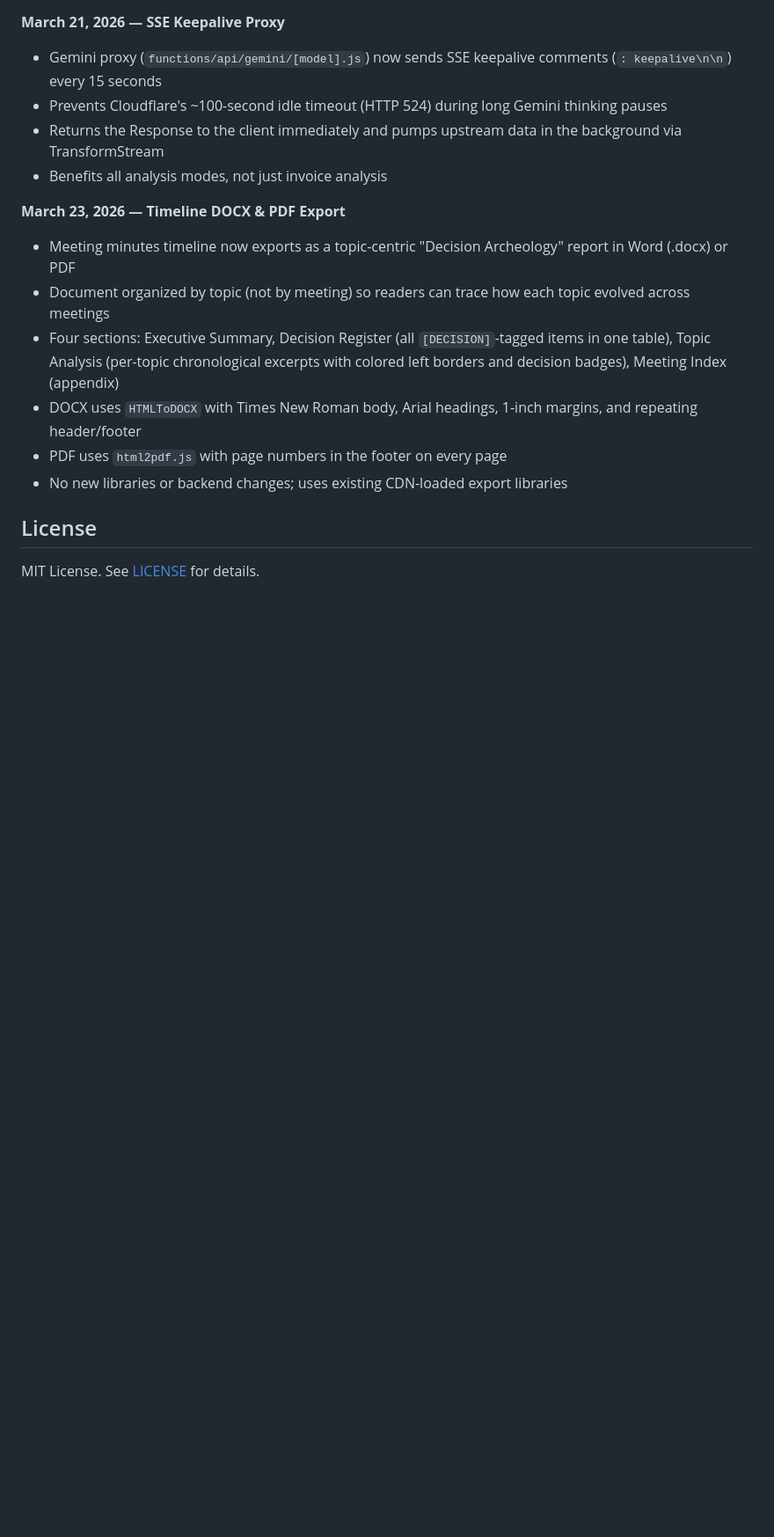
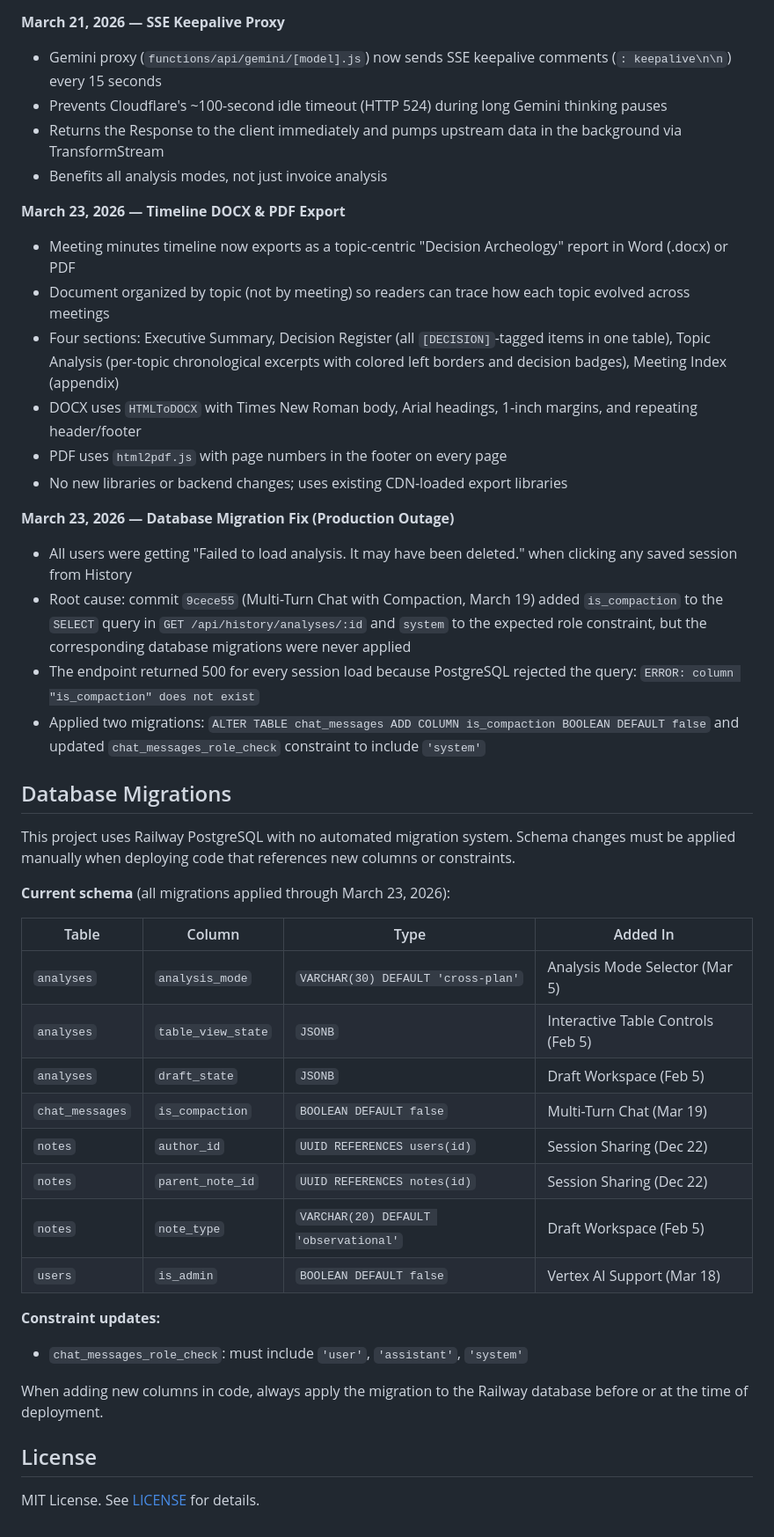
Before and after one commit to forayconsulting/spd_comparison, a Markdown page: README.md, the part around the change. Shown at 88% size. Rendered like a GitHub page; blank space fills up the shorter version.

Commit message:
Fix production outage: apply missing chat_messages schema migrations
All users were getting "Failed to load analysis" (500) when loading any
saved session from History. The GET /api/history/analyses/:id endpoint
queried `is_compaction` on `chat_messages`, but the column was never
added to Railway PostgreSQL when the compaction feature was deployed in
commit 9cece55.

Applied two migrations directly to the production database:
- ALTER TABLE chat_messages ADD COLUMN is_compaction BOOLEAN DEFAULT false
- Updated chat_messages_role_check constraint to include 'system' role

Added a Database Migrations section to CLAUDE.md and a migration
tracking table to README.md to prevent future missed migrations.

```diff
--- a/README.md
+++ b/README.md
@@ -343,6 +343,34 @@ gitGraph TB:
 - PDF uses `html2pdf.js` with page numbers in the footer on every page
 - No new libraries or backend changes; uses existing CDN-loaded export libraries
 
+**March 23, 2026 — Database Migration Fix (Production Outage)**
+- All users were getting "Failed to load analysis. It may have been deleted." when clicking any saved session from History
+- Root cause: commit `9cece55` (Multi-Turn Chat with Compaction, March 19) added `is_compaction` to the `SELECT` query in `GET /api/history/analyses/:id` and `system` to the expected role constraint, but the corresponding database migrations were never applied
+- The endpoint returned 500 for every session load because PostgreSQL rejected the query: `ERROR: column "is_compaction" does not exist`
+- Applied two migrations: `ALTER TABLE chat_messages ADD COLUMN is_compaction BOOLEAN DEFAULT false` and updated `chat_messages_role_check` constraint to include `'system'`
+
+## Database Migrations
+
+This project uses Railway PostgreSQL with no automated migration system. Schema changes must be applied manually when deploying code that references new columns or constraints.
+
+**Current schema** (all migrations applied through March 23, 2026):
+
+| Table | Column | Type | Added In |
+|-------|--------|------|----------|
+| `analyses` | `analysis_mode` | `VARCHAR(30) DEFAULT 'cross-plan'` | Analysis Mode Selector (Mar 5) |
+| `analyses` | `table_view_state` | `JSONB` | Interactive Table Controls (Feb 5) |
+| `analyses` | `draft_state` | `JSONB` | Draft Workspace (Feb 5) |
+| `chat_messages` | `is_compaction` | `BOOLEAN DEFAULT false` | Multi-Turn Chat (Mar 19) |
+| `notes` | `author_id` | `UUID REFERENCES users(id)` | Session Sharing (Dec 22) |
+| `notes` | `parent_note_id` | `UUID REFERENCES notes(id)` | Session Sharing (Dec 22) |
+| `notes` | `note_type` | `VARCHAR(20) DEFAULT 'observational'` | Draft Workspace (Feb 5) |
+| `users` | `is_admin` | `BOOLEAN DEFAULT false` | Vertex AI Support (Mar 18) |
+
+**Constraint updates:**
+- `chat_messages_role_check`: must include `'user'`, `'assistant'`, `'system'`
+
+When adding new columns in code, always apply the migration to the Railway database before or at the time of deployment.
+
 ## License
 
 MIT License. See [LICENSE](LICENSE) for details.
```
Also changed, not shown: CLAUDE.md (+11 -0 lines).
